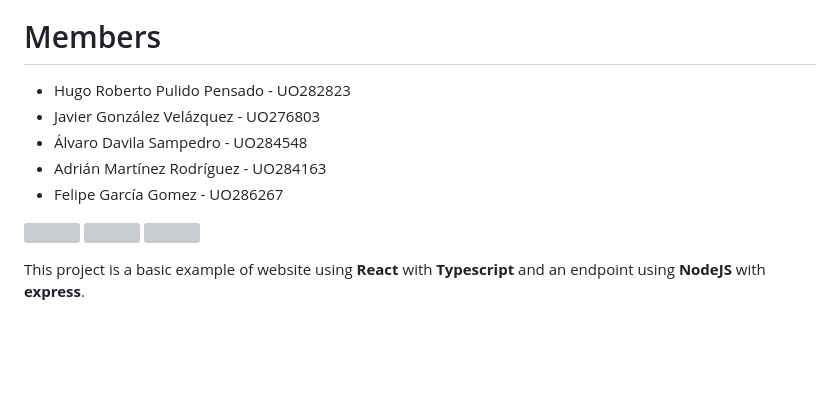
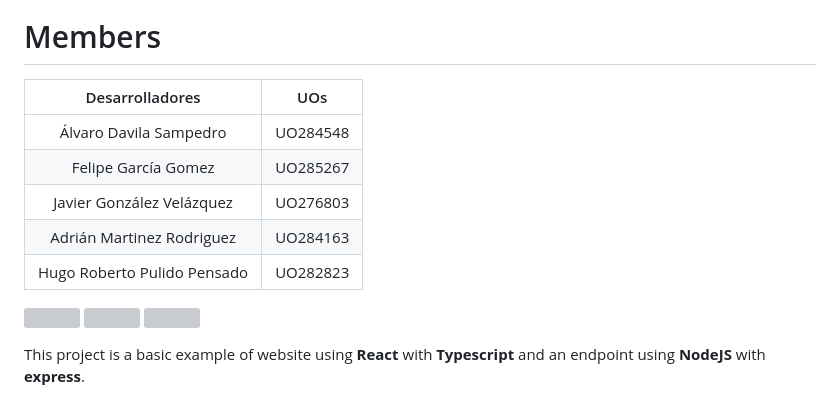
Before and after one commit to Arquisoft/lomap_es2b, a Markdown page: README.md, the part around the change. Drawn GitHub-style; blank space fills up the shorter version; grey boxes are pictures that could not be loaded.

Commit message:
Actualizado README

```diff
--- a/README.md
+++ b/README.md
@@ -7,15 +7,13 @@
 
 
 # Members
- - Hugo Roberto Pulido Pensado - UO282823
- - Javier González Velázquez - UO276803
- - Álvaro Davila Sampedro - UO284548
- - Adrián Martínez Rodríguez - UO284163
- - Felipe García Gomez - UO286267
-
-
-
-
+ |        Desarrolladores        |         UOs        |
+|:-----------------------------:|:------------------:|
+|     Álvaro Davila Sampedro     | UO284548 |
+|     Felipe García Gomez     | UO285267 |
+|    Javier González Velázquez     | UO276803 |
+|  Adrián Martinez Rodriguez | UO284163 |
+| Hugo Roberto Pulido Pensado| UO282823 |
 
 <p float="left">
 <img src="https://blog.wildix.com/wp-content/uploads/2020/06/react-logo.jpg" height="100">
```
